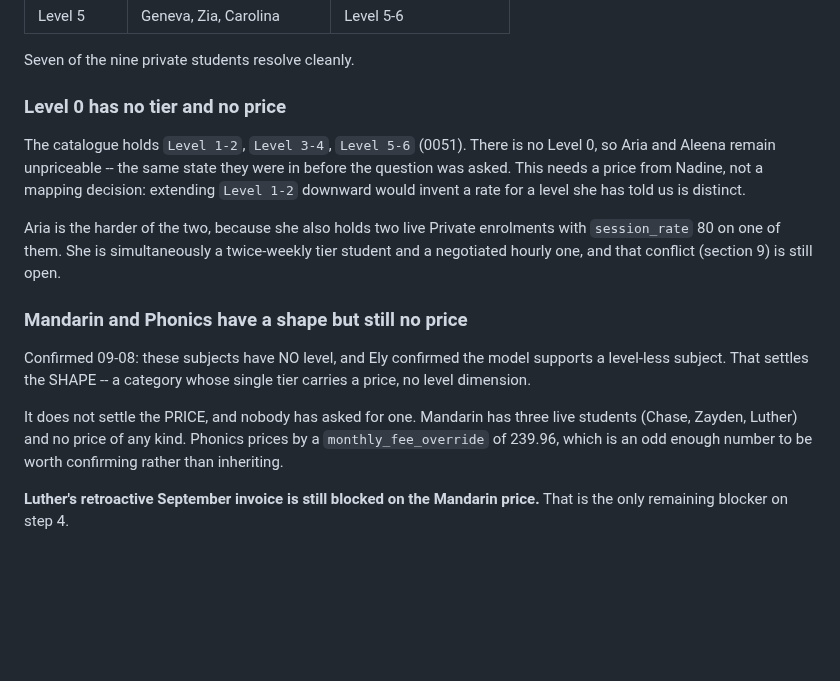
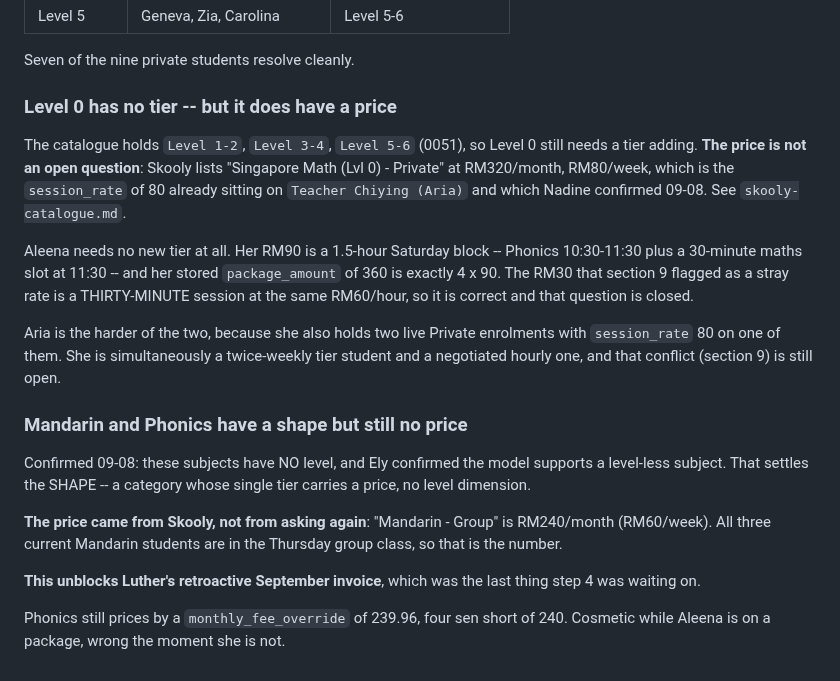
Before and after one commit to veyroxie/studyhub, a Markdown page: notes/pricing-bands.md, the part around the change. Rendered like a GitHub page; blank space fills up the shorter version.

```diff
--- a/notes/pricing-bands.md
+++ b/notes/pricing-bands.md
@@ -741,13 +741,19 @@ both visible.
 
 Seven of the nine private students resolve cleanly.
 
-### Level 0 has no tier and no price
+### Level 0 has no tier -- but it does have a price
 
-The catalogue holds `Level 1-2`, `Level 3-4`, `Level 5-6` (0051). There is no
-Level 0, so Aria and Aleena remain unpriceable -- the same state they were in
-before the question was asked. This needs a price from Nadine, not a mapping
-decision: extending `Level 1-2` downward would invent a rate for a level she
-has told us is distinct.
+The catalogue holds `Level 1-2`, `Level 3-4`, `Level 5-6` (0051), so Level 0
+still needs a tier adding. **The price is not an open question**: Skooly lists
+"Singapore Math (Lvl 0) - Private" at RM320/month, RM80/week, which is the
+`session_rate` of 80 already sitting on `Teacher Chiying (Aria)` and which
+Nadine confirmed 09-08. See `skooly-catalogue.md`.
+
+Aleena needs no new tier at all. Her RM90 is a 1.5-hour Saturday block --
+Phonics 10:30-11:30 plus a 30-minute maths slot at 11:30 -- and her stored
+`package_amount` of 360 is exactly 4 x 90. The RM30 that section 9 flagged as
+a stray rate is a THIRTY-MINUTE session at the same RM60/hour, so it is
+correct and that question is closed.
 
 Aria is the harder of the two, because she also holds two live Private
 enrolments with `session_rate` 80 on one of them. She is simultaneously a
@@ -760,10 +766,12 @@ Confirmed 09-08: these subjects have NO level, and Ely confirmed the model
 supports a level-less subject. That settles the SHAPE -- a category whose
 single tier carries a price, no level dimension.
 
-It does not settle the PRICE, and nobody has asked for one. Mandarin has three
-live students (Chase, Zayden, Luther) and no price of any kind. Phonics prices
-by a `monthly_fee_override` of 239.96, which is an odd enough number to be
-worth confirming rather than inheriting.
+**The price came from Skooly, not from asking again**: "Mandarin - Group" is
+RM240/month (RM60/week). All three current Mandarin students are in the
+Thursday group class, so that is the number.
 
-**Luther's retroactive September invoice is still blocked on the Mandarin
-price.** That is the only remaining blocker on step 4.
+**This unblocks Luther's retroactive September invoice**, which was the last
+thing step 4 was waiting on.
+
+Phonics still prices by a `monthly_fee_override` of 239.96, four sen short of
+240. Cosmetic while Aleena is on a package, wrong the moment she is not.
```
Also changed, not shown: notes/skooly-catalogue.md (added, +115 -0 lines).
